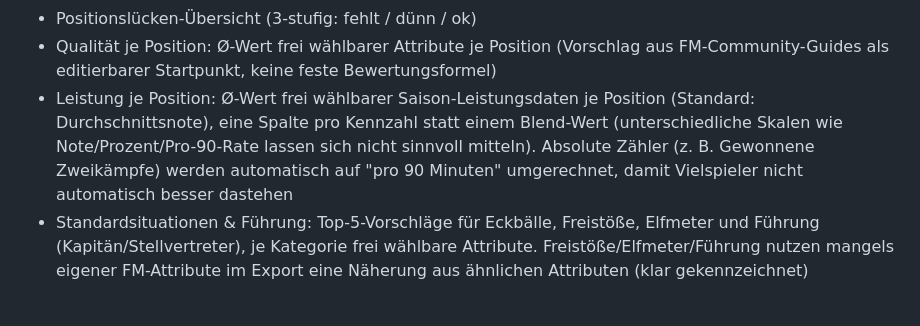
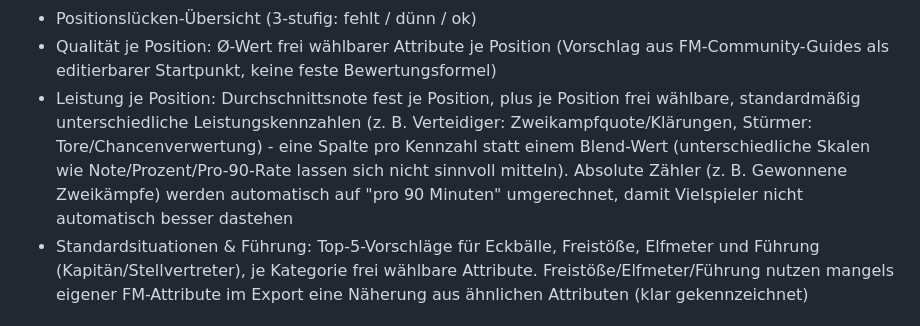
Before and after one commit to anonymer-glitch/fm26-kaderanalyse, a Markdown page: README.md, the part around the change. Rendered like a GitHub page.

Commit message:
Update README for per-position Leistung je Position defaults
Co-Authored-By: Claude Sonnet 5 <noreply@anthropic.com>

```diff
--- a/README.md
+++ b/README.md
@@ -47,7 +47,7 @@ Drei getrennte Bereiche, damit spätere Erweiterungen bestehende Bereiche nicht
   - Positionslücke (Position im Kader dünn besetzt/fehlend, nur für manuell als "benötigt" markierte Positionen)
 - Positionslücken-Übersicht (3-stufig: fehlt / dünn / ok)
 - Qualität je Position: Ø-Wert frei wählbarer Attribute je Position (Vorschlag aus FM-Community-Guides als editierbarer Startpunkt, keine feste Bewertungsformel)
-- Leistung je Position: Ø-Wert frei wählbarer Saison-Leistungsdaten je Position (Standard: Durchschnittsnote), eine Spalte pro Kennzahl statt einem Blend-Wert (unterschiedliche Skalen wie Note/Prozent/Pro-90-Rate lassen sich nicht sinnvoll mitteln). Absolute Zähler (z. B. Gewonnene Zweikämpfe) werden automatisch auf "pro 90 Minuten" umgerechnet, damit Vielspieler nicht automatisch besser dastehen
+- Leistung je Position: Durchschnittsnote fest je Position, plus je Position frei wählbare, standardmäßig unterschiedliche Leistungskennzahlen (z. B. Verteidiger: Zweikampfquote/Klärungen, Stürmer: Tore/Chancenverwertung) - eine Spalte pro Kennzahl statt einem Blend-Wert (unterschiedliche Skalen wie Note/Prozent/Pro-90-Rate lassen sich nicht sinnvoll mitteln). Absolute Zähler (z. B. Gewonnene Zweikämpfe) werden automatisch auf "pro 90 Minuten" umgerechnet, damit Vielspieler nicht automatisch besser dastehen
 - Standardsituationen & Führung: Top-5-Vorschläge für Eckbälle, Freistöße, Elfmeter und Führung (Kapitän/Stellvertreter), je Kategorie frei wählbare Attribute. Freistöße/Elfmeter/Führung nutzen mangels eigener FM-Attribute im Export eine Näherung aus ähnlichen Attributen (klar gekennzeichnet)
 
 ### Explizit nicht in V1
```
